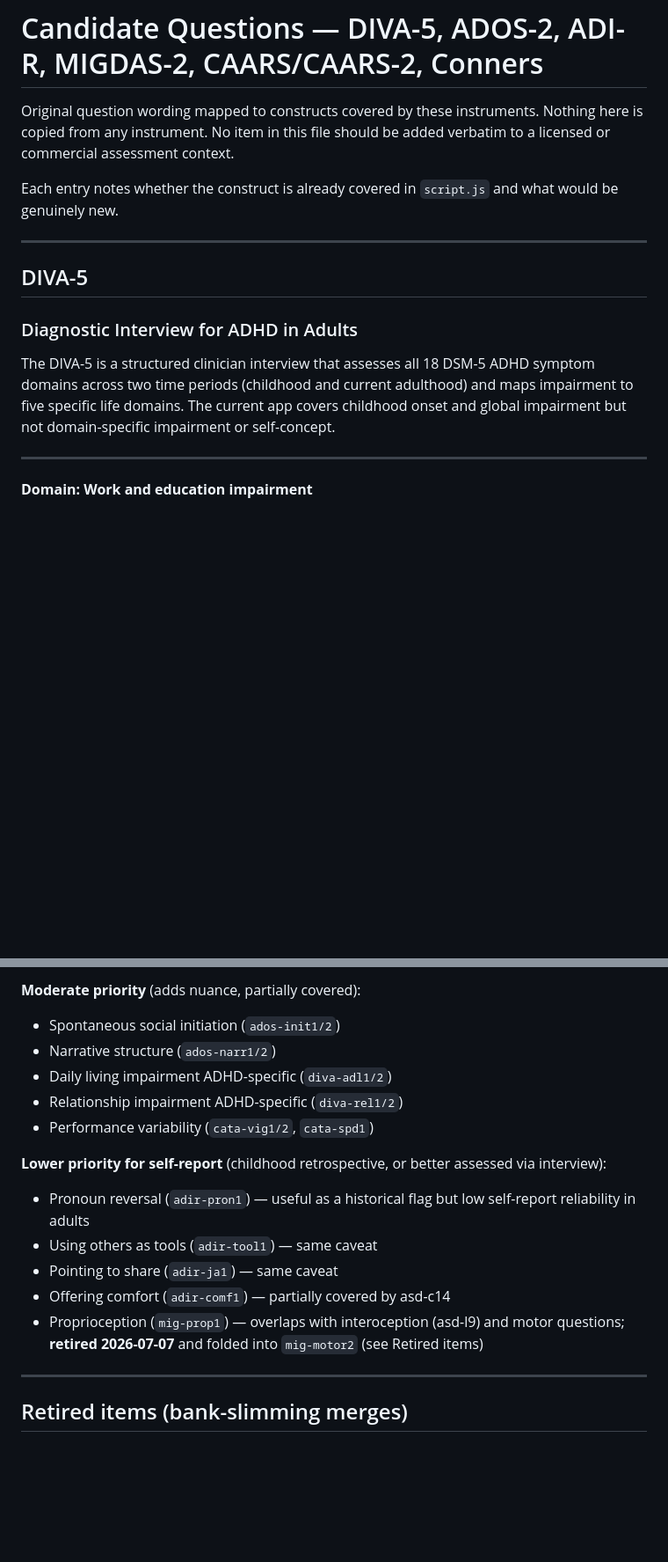
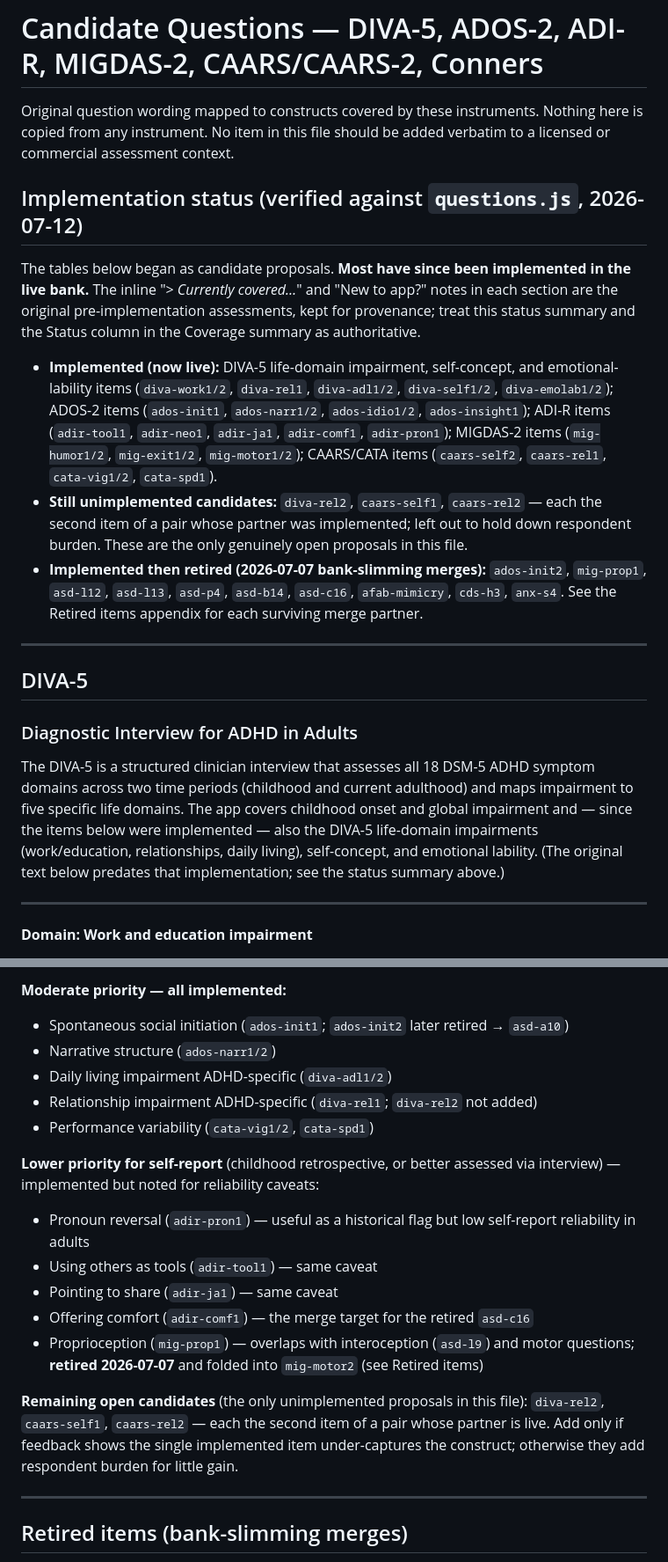
Before and after one commit to rwgs/diagnosis, a Markdown page: QUESTIONS.md, 2 parts joined by grey strips. Shown at 88% size. Drawn GitHub-style; blank space fills up the shorter version.

```diff
--- a/QUESTIONS.md
+++ b/QUESTIONS.md
@@ -2,14 +2,20 @@
 
 Original question wording mapped to constructs covered by these instruments. Nothing here is copied from any instrument. No item in this file should be added verbatim to a licensed or commercial assessment context.
 
-Each entry notes whether the construct is already covered in `script.js` and what would be genuinely new.
+## Implementation status (verified against `questions.js`, 2026-07-12)
+
+The tables below began as candidate proposals. **Most have since been implemented in the live bank.** The inline "> *Currently covered…*" and "New to app?" notes in each section are the original pre-implementation assessments, kept for provenance; treat this status summary and the Status column in the Coverage summary as authoritative.
+
+- **Implemented (now live):** DIVA-5 life-domain impairment, self-concept, and emotional-lability items (`diva-work1/2`, `diva-rel1`, `diva-adl1/2`, `diva-self1/2`, `diva-emolab1/2`); ADOS-2 items (`ados-init1`, `ados-narr1/2`, `ados-idio1/2`, `ados-insight1`); ADI-R items (`adir-tool1`, `adir-neo1`, `adir-ja1`, `adir-comf1`, `adir-pron1`); MIGDAS-2 items (`mig-humor1/2`, `mig-exit1/2`, `mig-motor1/2`); CAARS/CATA items (`caars-self2`, `caars-rel1`, `cata-vig1/2`, `cata-spd1`).
+- **Still unimplemented candidates:** `diva-rel2`, `caars-self1`, `caars-rel2` — each the second item of a pair whose partner was implemented; left out to hold down respondent burden. These are the only genuinely open proposals in this file.
+- **Implemented then retired (2026-07-07 bank-slimming merges):** `ados-init2`, `mig-prop1`, `asd-l12`, `asd-l13`, `asd-p4`, `asd-b14`, `asd-c16`, `afab-mimicry`, `cds-h3`, `anx-s4`. See the Retired items appendix for each surviving merge partner.
 
 ---
 
 ## DIVA-5
 ### Diagnostic Interview for ADHD in Adults
 
-The DIVA-5 is a structured clinician interview that assesses all 18 DSM-5 ADHD symptom domains across two time periods (childhood and current adulthood) and maps impairment to five specific life domains. The current app covers childhood onset and global impairment but not domain-specific impairment or self-concept.
+The DIVA-5 is a structured clinician interview that assesses all 18 DSM-5 ADHD symptom domains across two time periods (childhood and current adulthood) and maps impairment to five specific life domains. The app covers childhood onset and global impairment and — since the items below were implemented — also the DIVA-5 life-domain impairments (work/education, relationships, daily living), self-concept, and emotional lability. (The original text below predates that implementation; see the status summary above.)
 
 ---
 
@@ -299,17 +309,19 @@ The Conners Adult ADHD context overlaps substantially with CAARS. The items most
 
-**Moderate priority** (adds nuance, partially covered):
-- Spontaneous social initiation (`ados-init1/2`)
+**Moderate priority — all implemented:**
+- Spontaneous social initiation (`ados-init1`; `ados-init2` later retired → `asd-a10`)
 - Narrative structure (`ados-narr1/2`)
 - Daily living impairment ADHD-specific (`diva-adl1/2`)
-- Relationship impairment ADHD-specific (`diva-rel1/2`)
+- Relationship impairment ADHD-specific (`diva-rel1`; `diva-rel2` not added)
 - Performance variability (`cata-vig1/2`, `cata-spd1`)
 
-**Lower priority for self-report** (childhood retrospective, or better assessed via interview):
+**Lower priority for self-report** (childhood retrospective, or better assessed via interview) — implemented but noted for reliability caveats:
 - Pronoun reversal (`adir-pron1`) — useful as a historical flag but low self-report reliability in adults
 - Using others as tools (`adir-tool1`) — same caveat
 - Pointing to share (`adir-ja1`) — same caveat
-- Offering comfort (`adir-comf1`) — partially covered by asd-c14
-- Proprioception (`mig-prop1`) — overlaps with interoception (asd-l9) and motor questions; **retired 2026-07-07** and folded into `mig-motor2` (see Retired items)
+- Offering comfort (`adir-comf1`) — the merge target for the retired `asd-c16`
+- Proprioception (`mig-prop1`) — overlaps with interoception (`asd-l9`) and motor questions; **retired 2026-07-07** and folded into `mig-motor2` (see Retired items)
+
+**Remaining open candidates** (the only unimplemented proposals in this file): `diva-rel2`, `caars-self1`, `caars-rel2` — each the second item of a pair whose partner is live. Add only if feedback shows the single implemented item under-captures the construct; otherwise they add respondent burden for little gain.
 
 ---
 
```
Also changed, not shown: other parts of QUESTIONS.md (+28 -24 lines).
